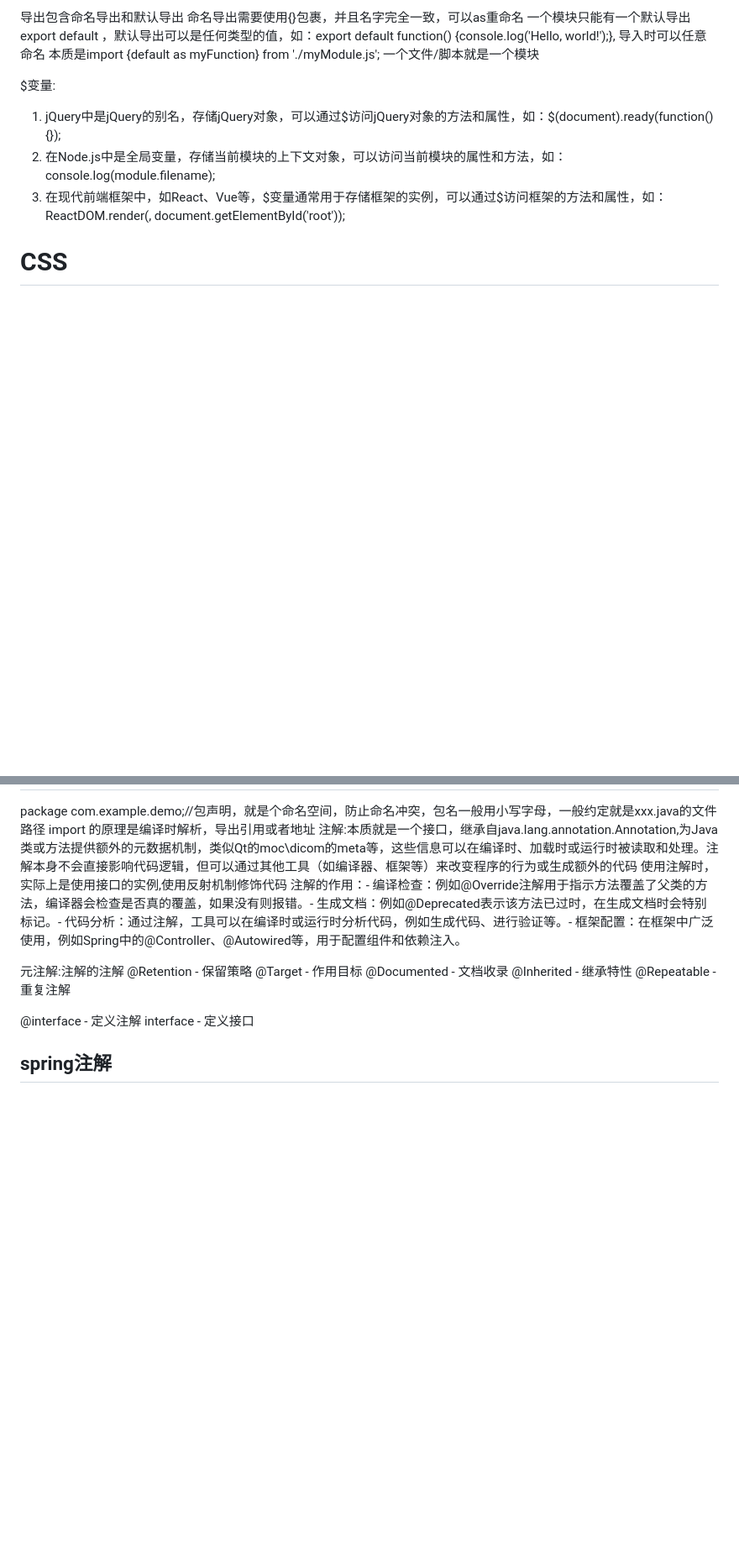
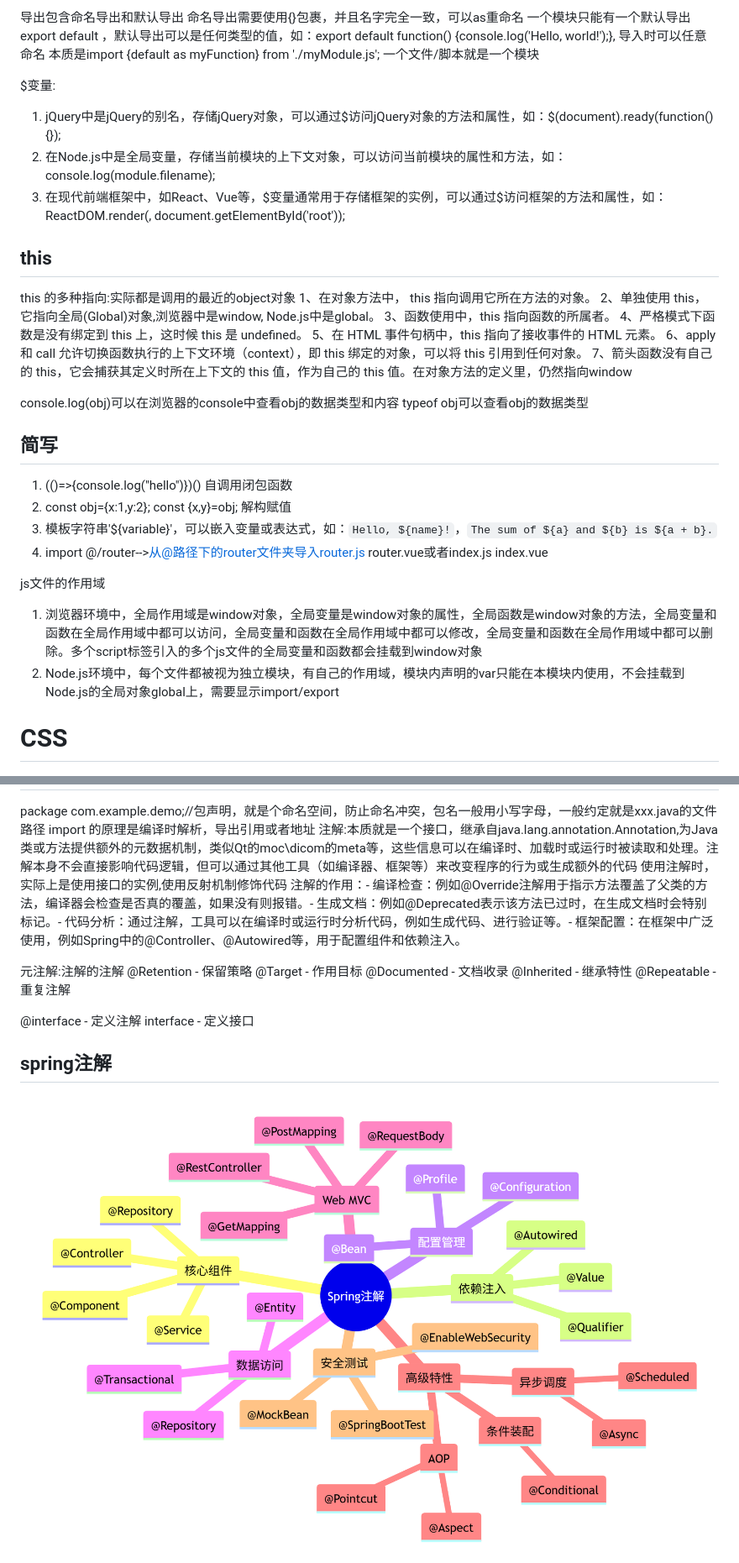
Before and after one commit to lingwei5/web_programming, a Markdown page: WebProgramming.md, 2 parts joined by grey strips. Shown: that part at 84% size. GitHub-like rendering; pictures changed too: Spring注解思维导图.png (added); blank space fills up the shorter version.

```diff
--- a/WebProgramming.md
+++ b/WebProgramming.md
@@ -83,6 +86,30 @@ $变量:
 1. jQuery中是jQuery的别名，存储jQuery对象，可以通过$访问jQuery对象的方法和属性，如：$(document).ready(function(){});
 2. 在Node.js中是全局变量，存储当前模块的上下文对象，可以访问当前模块的属性和方法，如：console.log(module.filename);
 3. 在现代前端框架中，如React、Vue等，$变量通常用于存储框架的实例，可以通过$访问框架的方法和属性，如：ReactDOM.render(<App />, document.getElementById('root'));
+
+## this
+this 的多种指向:实际都是调用的最近的object对象
+ 1、在对象方法中， this 指向调用它所在方法的对象。
+ 2、单独使用 this，它指向全局(Global)对象,浏览器中是window, Node.js中是global。
+ 3、函数使用中，this 指向函数的所属者。
+ 4、严格模式下函数是没有绑定到 this 上，这时候 this 是 undefined。
+ 5、在 HTML 事件句柄中，this 指向了接收事件的 HTML 元素。
+ 6、apply 和 call 允许切换函数执行的上下文环境（context），即 this 绑定的对象，可以将 this 引用到任何对象。
+ 7、箭头函数没有自己的 this，它会捕获其定义时所在上下文的 this 值，作为自己的 this 值。在对象方法的定义里，仍然指向window
+
+ console.log(obj)可以在浏览器的console中查看obj的数据类型和内容
+ typeof obj可以查看obj的数据类型
+
+## 简写
+1. (()=>{console.log("hello")})() 自调用闭包函数
+2. const obj={x:1,y:2}; const {x,y}=obj; 解构赋值
+3. 模板字符串'${variable}'，可以嵌入变量或表达式，如：`Hello, ${name}!`，`The sum of ${a} and ${b} is ${a + b}.`
+4. import @/router-->从@路径下的router文件夹导入router.js router.vue或者index.js index.vue
+
+js文件的作用域
+1. 浏览器环境中，全局作用域是window对象，全局变量是window对象的属性，全局函数是window对象的方法，全局变量和函数在全局作用域中都可以访问，全局变量和函数在全局作用域中都可以修改，全局变量和函数在全局作用域中都可以删除。多个script标签引入的多个js文件的全局变量和函数都会挂载到window对象
+2. Node.js环境中，每个文件都被视为独立模块，有自己的作用域，模块内声明的var只能在本模块内使用，不会挂载到Node.js的全局对象global上，需要显示import/export
+
 
 # CSS
 ![alt text](Box模型.png)
@@ -140,6 +180,7 @@ interface - 定义接口
 
 
 ## spring注解
+![alt text](Spring注解思维导图.png)
 核心注解：
 	@Component: 标记一个类为Spring容器管理的组件（Bean）。它是所有Spring管理的组件的通用注解。
 	@Service: 用于标记服务层的组件，是@Component的特例。
```
Also changed, not shown: other parts of WebProgramming.md (+40 -5 lines), SpringMVC原理架构.png (added), Spring框架全家桶架构.png (added), web技术演进图.png (added).
